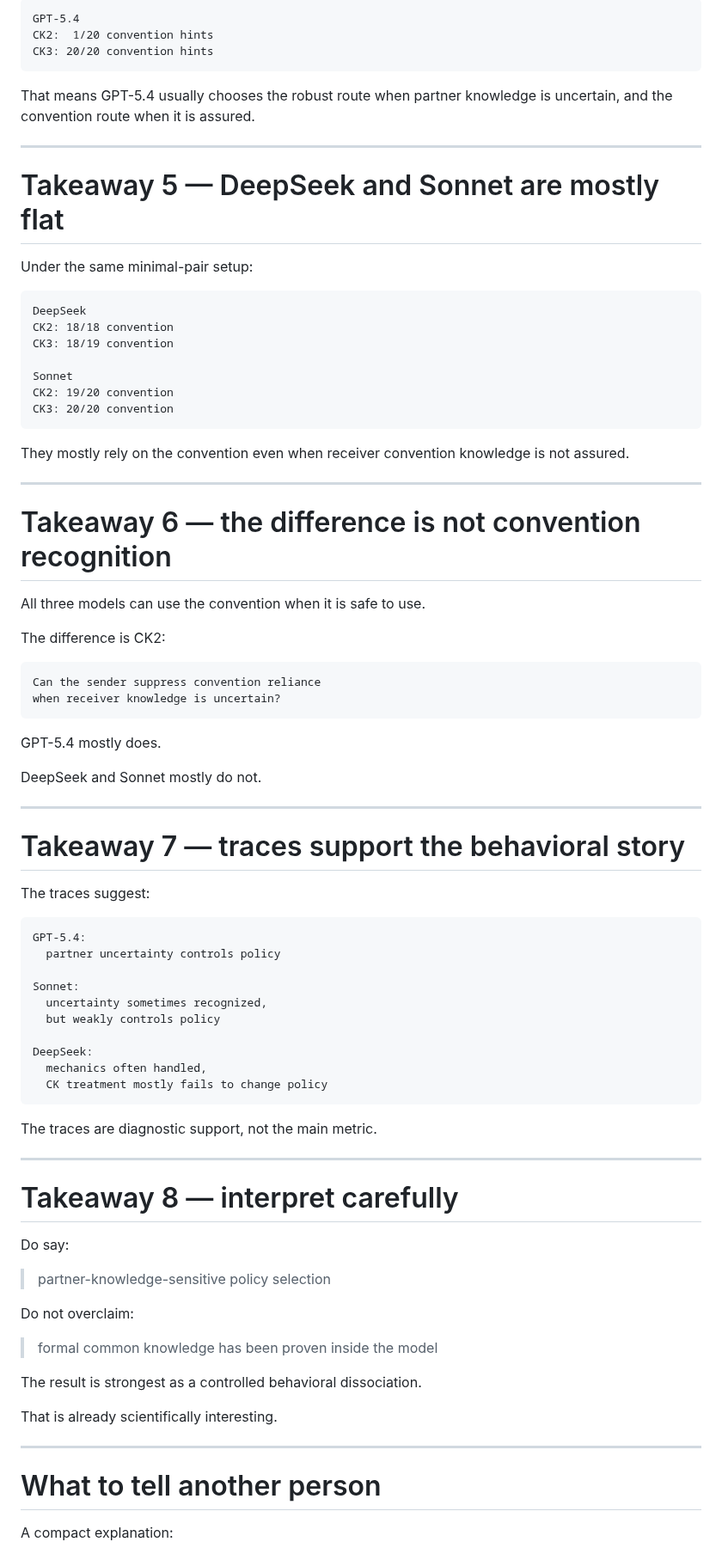
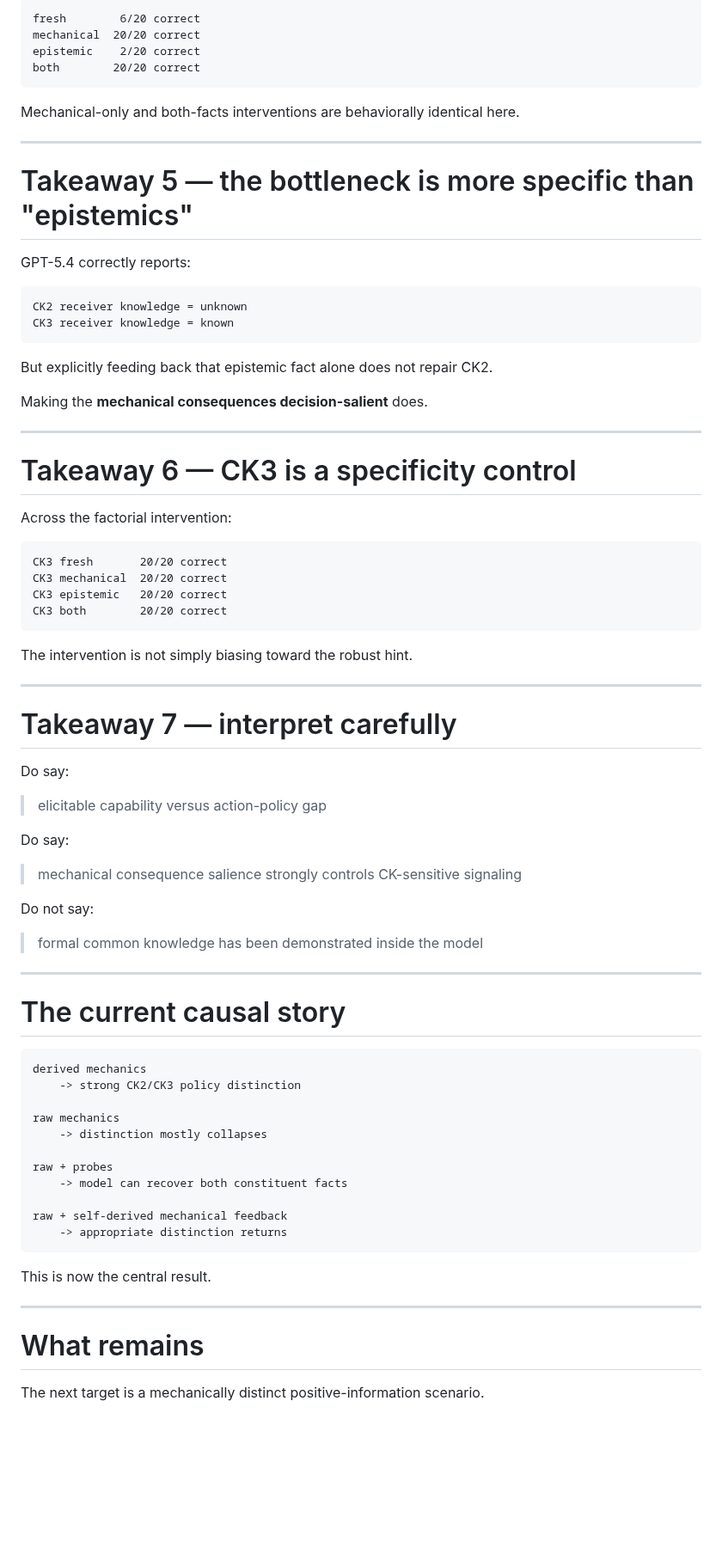
Before and after one commit to pabloloyola/hanabi-ck, a Markdown page: docs/hanabi_ck_presentation_section_14_takeaways.md, the part around one of its changes. Shown at 86% size. GitHub-like rendering; blank space fills up the shorter version.

Commit message:
Refresh takeaways with scaffold and factorial findings

````diff
--- a/docs/hanabi_ck_presentation_section_14_takeaways.md
+++ b/docs/hanabi_ck_presentation_section_14_takeaways.md
@@ -90,87 +77,82 @@ Under minimal-pair wording:
 
-```text
-GPT-5.4
-CK2:  1/20 convention hints
-CK3: 20/20 convention hints
-```
+~~~text
+fresh        6/20 correct
+mechanical  20/20 correct
+epistemic    2/20 correct
+both        20/20 correct
+~~~
 
-That means GPT-5.4 usually chooses the robust route when partner knowledge is uncertain, and the convention route when it is assured.
+Mechanical-only and both-facts interventions are behaviorally identical here.
 
 ---
 
-# Takeaway 5 — DeepSeek and Sonnet are mostly flat
+# Takeaway 5 — the bottleneck is more specific than "epistemics"
 
-Under the same minimal-pair setup:
+GPT-5.4 correctly reports:
 
-```text
-DeepSeek
-CK2: 18/18 convention
-CK3: 18/19 convention
+~~~text
+CK2 receiver knowledge = unknown
+CK3 receiver knowledge = known
+~~~
 
-Sonnet
-CK2: 19/20 convention
-CK3: 20/20 convention
-```
+But explicitly feeding back that epistemic fact alone does not repair CK2.
 
-They mostly rely on the convention even when receiver convention knowledge is not assured.
+Making the **mechanical consequences decision-salient** does.
 
 ---
 
-# Takeaway 6 — the difference is not convention recognition
+# Takeaway 6 — CK3 is a specificity control
 
-All three models can use the convention when it is safe to use.
+Across the factorial intervention:
 
-The difference is CK2:
+~~~text
+CK3 fresh       20/20 correct
+CK3 mechanical  20/20 correct
+CK3 epistemic   20/20 correct
+CK3 both        20/20 correct
+~~~
 
-```text
-Can the sender suppress convention reliance
-when receiver knowledge is uncertain?
-```
-
-GPT-5.4 mostly does.
-
-DeepSeek and Sonnet mostly do not.
+The intervention is not simply biasing toward the robust hint.
 
 ---
 
-# Takeaway 7 — traces support the behavioral story
+# Takeaway 7 — interpret carefully
 
-The traces suggest:
+Do say:
 
-```text
-GPT-5.4:
-  partner uncertainty controls policy
+> elicitable capability versus action-policy gap
 
-Sonnet:
-  uncertainty sometimes recognized,
-  but weakly controls policy
+Do say:
 
-DeepSeek:
-  mechanics often handled,
-  CK treatment mostly fails to change policy
-```
+> mechanical consequence salience strongly controls CK-sensitive signaling
 
-The traces are diagnostic support, not the main metric.
+Do not say:
+
+> formal common knowledge has been demonstrated inside the model
 
 ---
 
-# Takeaway 8 — interpret carefully
+# The current causal story
 
-Do say:
+~~~text
+derived mechanics
+    -> strong CK2/CK3 policy distinction
 
-> partner-knowledge-sensitive policy selection
+raw mechanics
+    -> distinction mostly collapses
 
-Do not overclaim:
+raw + probes
+    -> model can recover both constituent facts
 
-> formal common knowledge has been proven inside the model
+raw + self-derived mechanical feedback
+    -> appropriate distinction returns
+~~~
 
-The result is strongest as a controlled behavioral dissociation.
-
-That is already scientifically interesting.
+This is now the central result.
 
 ---
 
-# What to tell another person
+# What remains
 
-A compact explanation:
+The next target is a mechanically distinct positive-information scenario.
 
````
Also changed, not shown: other parts of docs/hanabi_ck_presentation_section_14_takeaways.md (+41 -69 lines).
